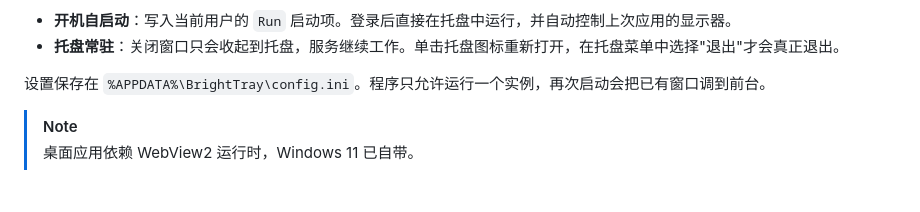
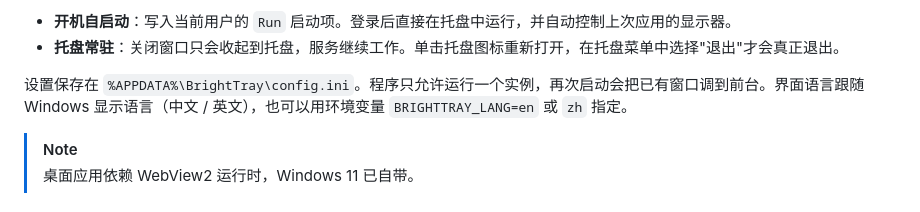
Before and after one commit to HealerQi/BrightTray, a Markdown page: README.md, the part around the change. Rendered like a GitHub page.

```diff
--- a/README.md
+++ b/README.md
@@ -101,7 +101,7 @@ brighttray_hook.dll     # 注入 ShellHost.exe 的 hook
 - **开机自启动**：写入当前用户的 `Run` 启动项。登录后直接在托盘中运行，并自动控制上次应用的显示器。
 - **托盘常驻**：关闭窗口只会收起到托盘，服务继续工作。单击托盘图标重新打开，在托盘菜单中选择"退出"才会真正退出。
 
-设置保存在 `%APPDATA%\BrightTray\config.ini`。程序只允许运行一个实例，再次启动会把已有窗口调到前台。
+设置保存在 `%APPDATA%\BrightTray\config.ini`。程序只允许运行一个实例，再次启动会把已有窗口调到前台。界面语言跟随 Windows 显示语言（中文 / 英文），也可以用环境变量 `BRIGHTTRAY_LANG=en` 或 `zh` 指定。
 
 > [!NOTE]
 > 桌面应用依赖 WebView2 运行时，Windows 11 已自带。
```
Also changed, not shown: docs/screenshots/app.png, docs/screenshots/demo.png, docs/screenshots/en/app.png (added), docs/screenshots/en/demo.png (added), docs/screenshots/en/quick-settings.png (added), 5 other files.
